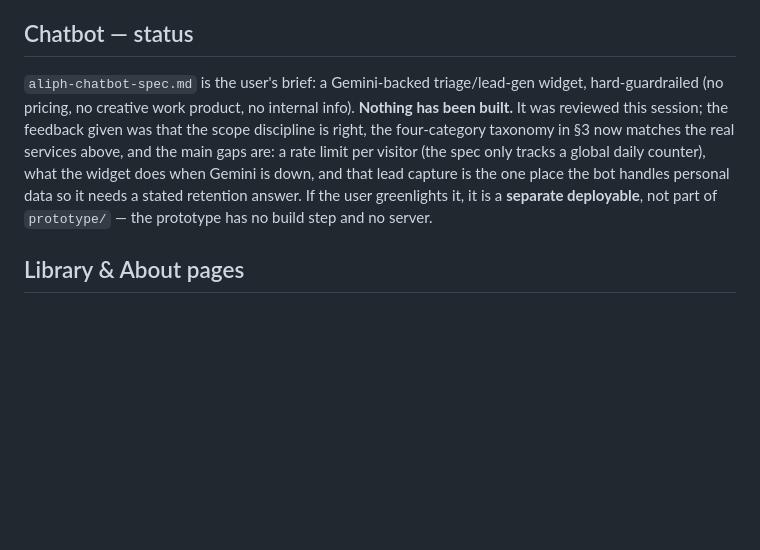
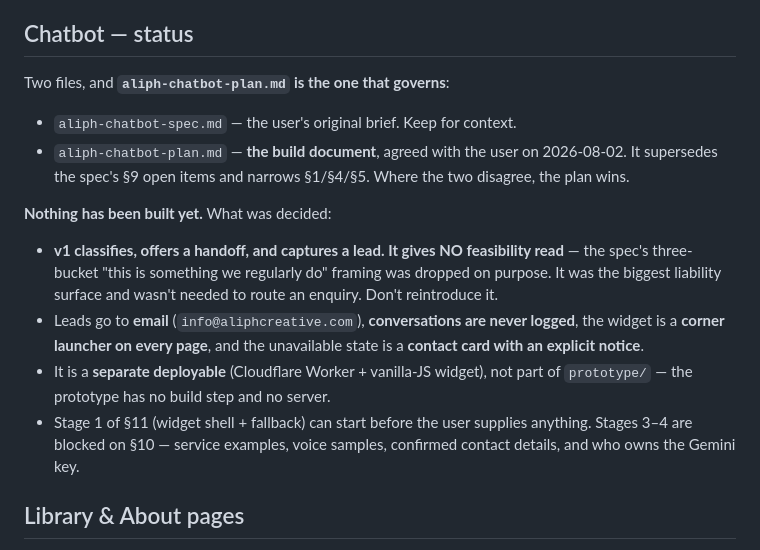
Before and after one commit to Aliph-Creative-Agency/AliphPortfolio, a Markdown page: HANDOFF.md, the part around the change. GitHub-like rendering; blank space fills up the shorter version.

```diff
--- a/HANDOFF.md
+++ b/HANDOFF.md
@@ -350,16 +350,27 @@ so switching language while it's open repaints it in place.
 
 ## Chatbot — status
 
-`aliph-chatbot-spec.md` is the user's brief: a Gemini-backed triage/lead-gen
-widget, hard-guardrailed (no pricing, no creative work product, no internal
-info). **Nothing has been built.** It was reviewed this session; the feedback
-given was that the scope discipline is right, the four-category taxonomy in §3
-now matches the real services above, and the main gaps are: a rate limit per
-visitor (the spec only tracks a global daily counter), what the widget does
-when Gemini is down, and that lead capture is the one place the bot handles
-personal data so it needs a stated retention answer. If the user greenlights
-it, it is a **separate deployable**, not part of `prototype/` — the prototype
-has no build step and no server.
+Two files, and **`aliph-chatbot-plan.md` is the one that governs**:
+
+- `aliph-chatbot-spec.md` — the user's original brief. Keep for context.
+- `aliph-chatbot-plan.md` — **the build document**, agreed with the user on
+  2026-08-02. It supersedes the spec's §9 open items and narrows §1/§4/§5.
+  Where the two disagree, the plan wins.
+
+**Nothing has been built yet.** What was decided:
+
+- **v1 classifies, offers a handoff, and captures a lead. It gives NO
+  feasibility read** — the spec's three-bucket "this is something we regularly
+  do" framing was dropped on purpose. It was the biggest liability surface and
+  wasn't needed to route an enquiry. Don't reintroduce it.
+- Leads go to **email** (`info@aliphcreative.com`), **conversations are never
+  logged**, the widget is a **corner launcher on every page**, and the
+  unavailable state is a **contact card with an explicit notice**.
+- It is a **separate deployable** (Cloudflare Worker + vanilla-JS widget), not
+  part of `prototype/` — the prototype has no build step and no server.
+- Stage 1 of §11 (widget shell + fallback) can start before the user supplies
+  anything. Stages 3–4 are blocked on §10 — service examples, voice samples,
+  confirmed contact details, and who owns the Gemini key.
 
 ## Library & About pages
 
```
Also changed, not shown: aliph-chatbot-plan.md (added, +262 -0 lines).
